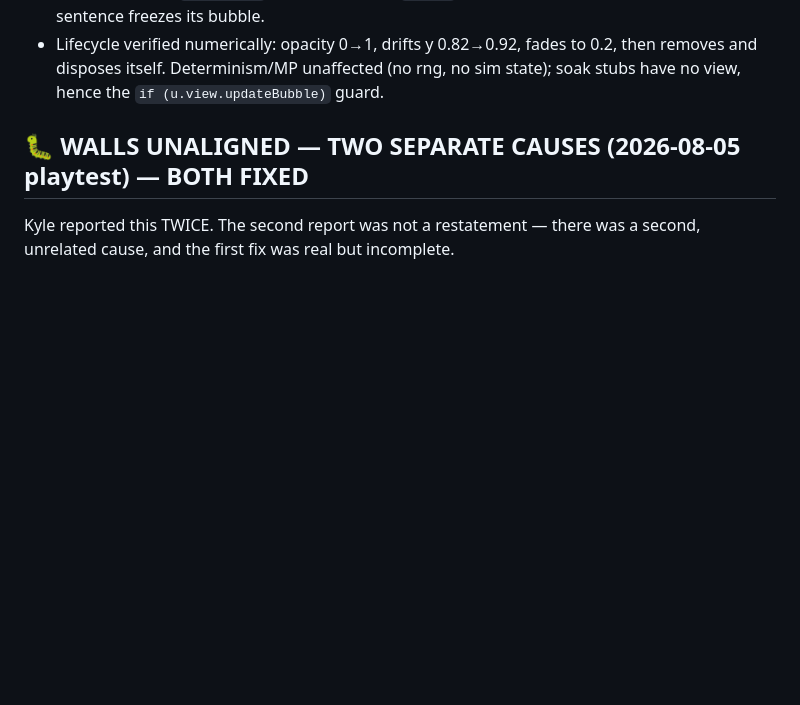
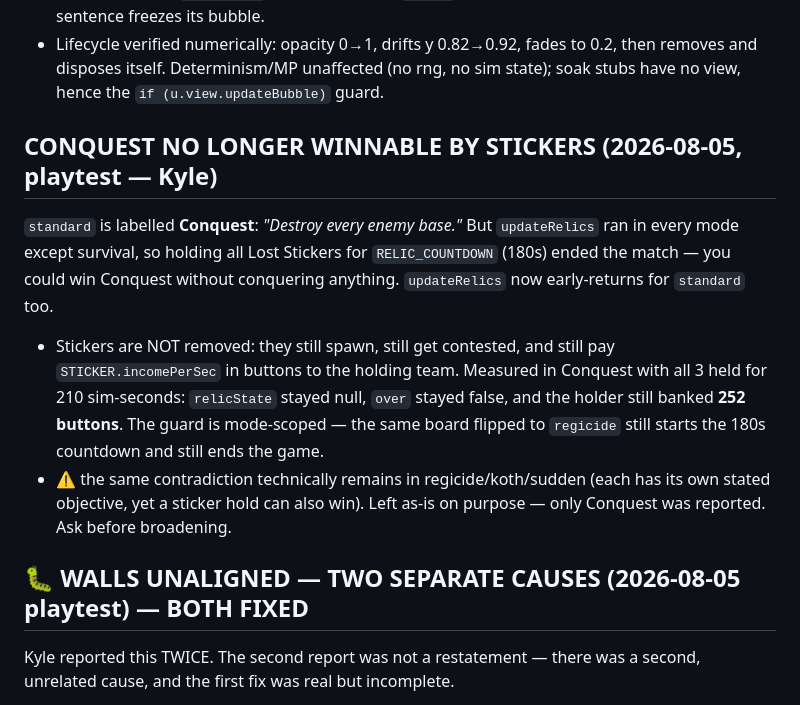
Before and after one commit to kylefriesmarketing/toybox-tactics, a Markdown page: CLAUDE.md, the part around the change. GitHub-like rendering; blank space fills up the shorter version.

Commit message:
Bible: Conquest no longer winnable by sticker hold
Co-Authored-By: Claude Opus 5 <noreply@anthropic.com>

```diff
--- a/CLAUDE.md
+++ b/CLAUDE.md
@@ -670,6 +670,22 @@ line also appears in a bubble over the speaker's head.
 - Lifecycle verified numerically: opacity 0→1, drifts y 0.82→0.92, fades to 0.2,
   then removes and disposes itself. Determinism/MP unaffected (no rng, no sim
   state); soak stubs have no view, hence the `if (u.view.updateBubble)` guard.
+
+## CONQUEST NO LONGER WINNABLE BY STICKERS (2026-08-05, playtest — Kyle)
+
+`standard` is labelled **Conquest**: *"Destroy every enemy base."* But
+`updateRelics` ran in every mode except survival, so holding all Lost Stickers
+for `RELIC_COUNTDOWN` (180s) ended the match — you could win Conquest without
+conquering anything. `updateRelics` now early-returns for `standard` too.
+- Stickers are NOT removed: they still spawn, still get contested, and still pay
+  `STICKER.incomePerSec` in buttons to the holding team. Measured in Conquest
+  with all 3 held for 210 sim-seconds: `relicState` stayed null, `over` stayed
+  false, and the holder still banked **252 buttons**. The guard is mode-scoped —
+  the same board flipped to `regicide` still starts the 180s countdown and still
+  ends the game.
+- ⚠️ the same contradiction technically remains in regicide/koth/sudden (each
+  has its own stated objective, yet a sticker hold can also win). Left as-is on
+  purpose — only Conquest was reported. Ask before broadening.
 
 ## 🐛 WALLS UNALIGNED — **TWO SEPARATE CAUSES** (2026-08-05 playtest) — BOTH FIXED
 
```
